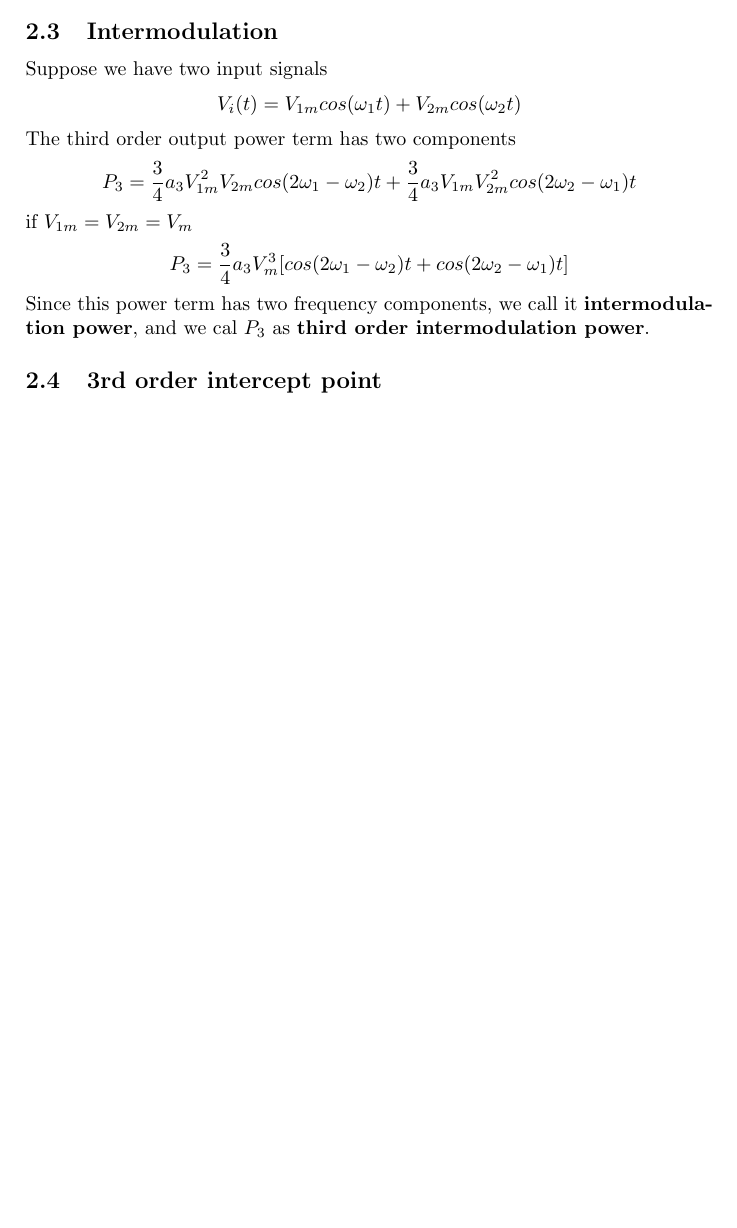
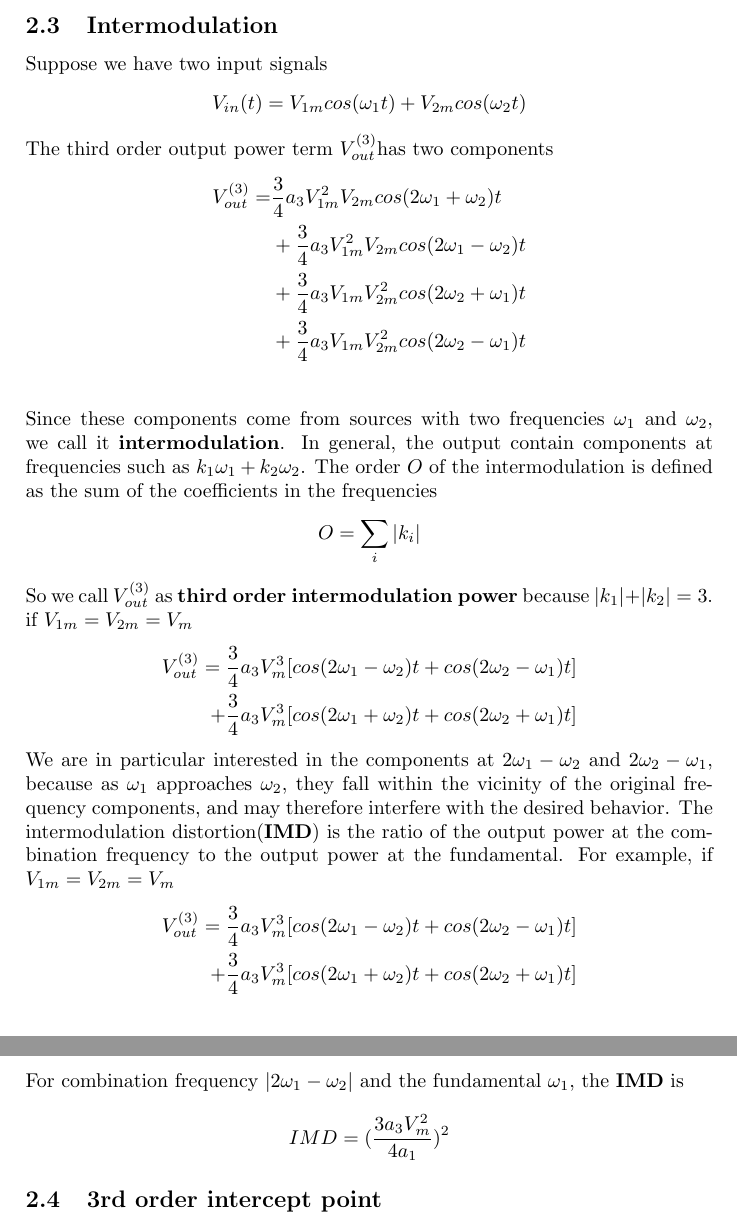
Before and after one commit to guoshi1984/guoshi1984.github.io, a LaTeX document (physics_ee/nonlinear.tex): part of page 2 of 2 before the commit and two parts of pages 2 and 3 of 3 after it, the two joined at a grey line, cut so that both start at the same text, the shorter picture padded with empty space. Compiled offline with pdfLaTeX.

Commit message:
add more things in IMD

```diff
--- a/physics_ee/nonlinear.tex
+++ b/physics_ee/nonlinear.tex
@@ -39,17 +40,35 @@ In the above derivation, the amplitude of $cos w_i t$ is $a_1 V_{im} + \frac{3}{
 \subsection{Intermodulation}
 Suppose we have two input signals
 \begin{align*}
-	V_i(t) = V_{1m} cos(\omega_1 t) + V_{2m} cos(\omega_2 t)
+	V_{in}(t) = V_{1m} cos(\omega_1 t) + V_{2m} cos(\omega_2 t)
 \end{align*}
-The third order output power term has two components
+The third order output power term $V^{(3)}_{out}$has two components
 \begin{align*}
-	P_3 = \frac{3}{4}a_3 V^2_{1m}V_{2m}cos(2\omega_1 - \omega_2)t + \frac{3}{4}a_3 V_{1m}V^2_{2m} cos(2\omega_2 - \omega_1)t
+	V^{(3)}_{out} = &  \frac{3}{4}a_3 V^2_{1m}V_{2m} cos(2\omega_1 + \omega_2)t \\
+					& + \frac{3}{4}a_3 V^2_{1m}V_{2m} cos(2\omega_1 - \omega_2)t \\
+					& + \frac{3}{4}a_3 V_{1m}V^2_{2m} cos(2\omega_2 + \omega_1)t \\
+				    & + \frac{3}{4}a_3 V_{1m}V^2_{2m} cos(2\omega_2 - \omega_1)t \\
 \end{align*}
+Since these components come from sources with two frequencies $\omega_1$ and $\omega_2$, we call it {\bf intermodulation}. In general, the output contain components at frequencies such as $k_1 \omega_1 + k_2 \omega_2$. The order $O$ of the intermodulation is defined as the sum of the coefficients in the frequencies
+\begin{align*}
+	O = \sum_i|k_i|
+\end{align*}
+So we call $V^{(3)}_{out}$ as {\bf third order intermodulation power} because $|k_1| + |k_2| = 3$.
 if $V_{1m} = V_{2m} = V_m$
 \begin{align*}
-	P_3 = \frac{3}{4}a_3 V^3_{m}[cos(2\omega_1 - \omega_2)t +  cos(2\omega_2 - \omega_1)t]
+	V^{(3)}_{out} = \frac{3}{4}a_3 V^3_{m}[cos(2\omega_1 - \omega_2)t +  cos(2\omega_2 - \omega_1)t] \\
+					+ \frac{3}{4}a_3 V^3_{m}[cos(2\omega_1 + \omega_2)t +  cos(2\omega_2 + \omega_1)t]
 \end{align*}
-Since this power term has two frequency components, we call it {\bf intermodulation power}, and we cal $P_3$ as {\bf third order intermodulation power}.
+We are in particular interested in the components at $2\omega_1 - \omega_2$ and $2\omega_2 - \omega_1$,
+because as $\omega_1$ approaches $\omega_2$, they fall within the vicinity of the original frequency components, and may therefore interfere with the desired behavior. The intermodulation distortion({\bf IMD}) is the ratio of the output power at the combination frequency to the output power at the fundamental. For example, if $V_{1m} = V_{2m} = V_m$
+\begin{align*}
+	V^{(3)}_{out} = \frac{3}{4}a_3 V^3_{m}[cos(2\omega_1 - \omega_2)t +  cos(2\omega_2 - \omega_1)t] \\
+					+ \frac{3}{4}a_3 V^3_{m}[cos(2\omega_1 + \omega_2)t +  cos(2\omega_2 + \omega_1)t]
+\end{align*}
+For combination frequency $|2\omega_1 - \omega_2|$ and the fundamental $\omega_1$, the {\bf IMD} is
+\begin{align*}
+	IMD = (\frac{3a_3 V_m^2}{4 a_1})^2
+\end{align*}
 \subsection{3rd order intercept point}
 The output power at base frequency
 \begin{align*}
```
Also changed, not shown: physics_ee/nonlinear.pdf, physics_ee/nonlinear.tex (1 more changed lines), 2 other files.
